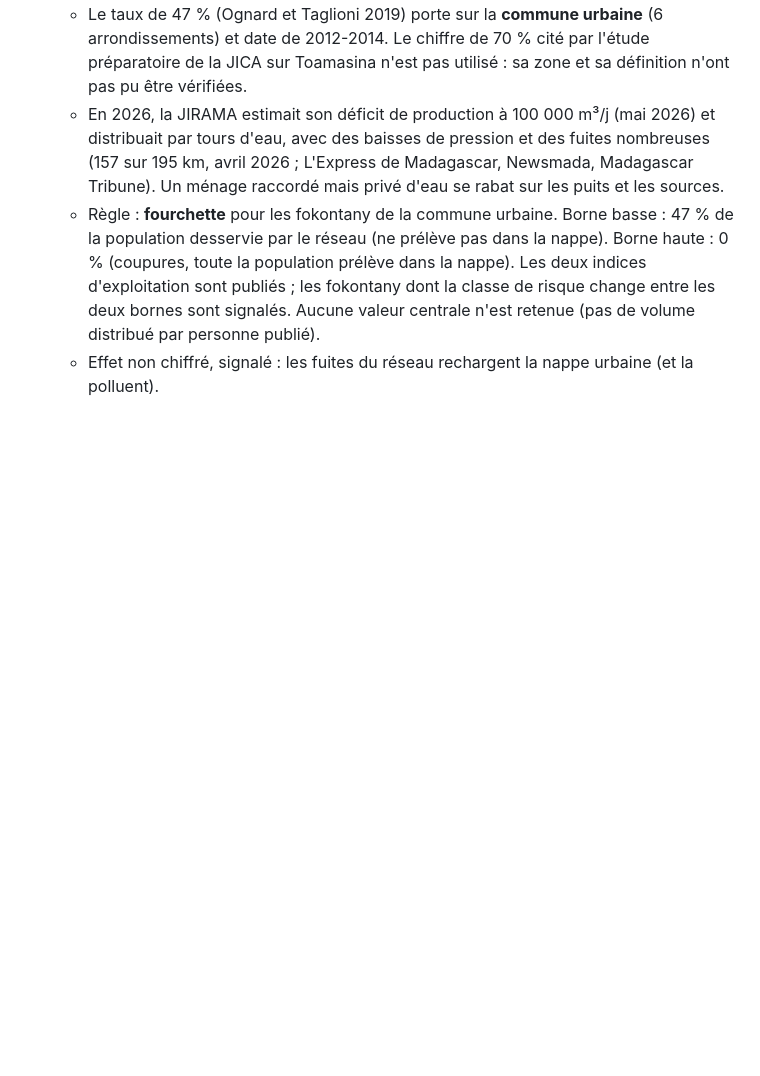
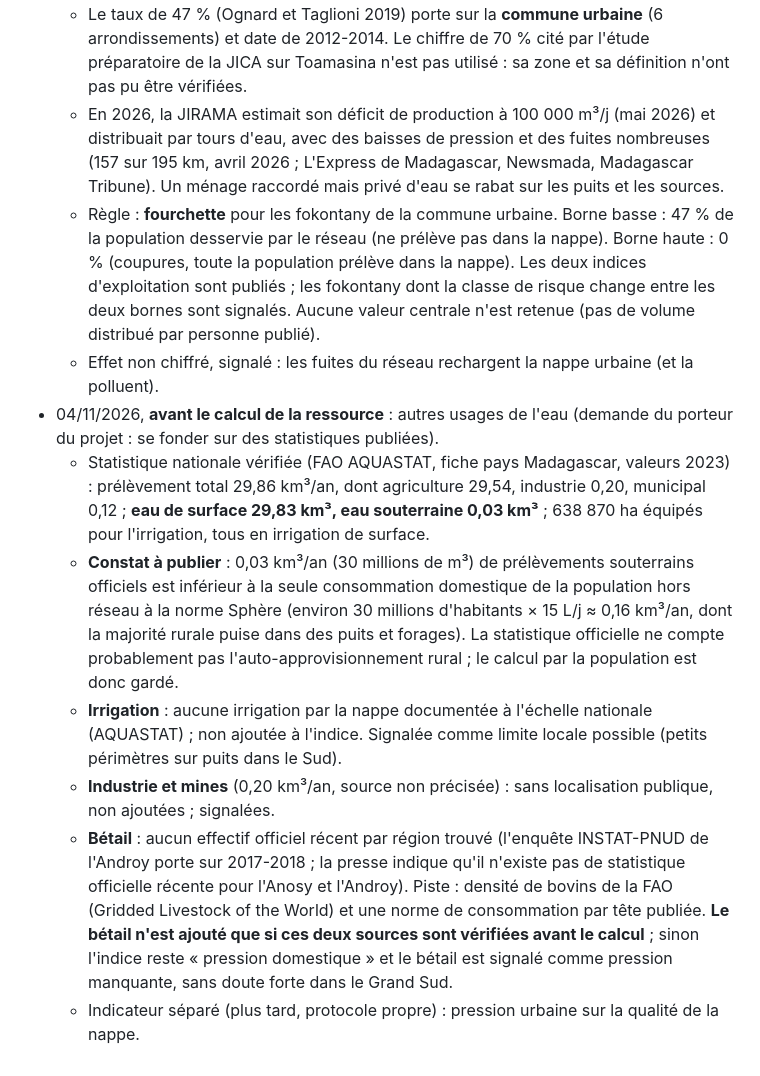
Before and after one commit to arofarmbio-create/Makyclimat, a Markdown page: validation/protocole_cadre_eaux_souterraines.md, the part around the change. Drawn GitHub-style; blank space fills up the shorter version.

Commit message:
Autres usages de l'eau : statistiques AQUASTAT 2023 vérifiées (nappe 0,03 km³ officiels), règles fixées avant le calcul de la ressource
Co-Authored-By: Claude Opus 5.5 <noreply@anthropic.com>

```diff
--- a/validation/protocole_cadre_eaux_souterraines.md
+++ b/validation/protocole_cadre_eaux_souterraines.md
@@ -235,3 +235,21 @@ journal à chaque étape, réussite ou échec.
     nappe). Les deux indices d'exploitation sont publiés ; les fokontany dont la classe de risque change entre les
     deux bornes sont signalés. Aucune valeur centrale n'est retenue (pas de volume distribué par personne publié).
   - Effet non chiffré, signalé : les fuites du réseau rechargent la nappe urbaine (et la polluent).
+- 04/11/2026, **avant le calcul de la ressource** : autres usages de l'eau (demande du porteur du projet : se fonder
+  sur des statistiques publiées).
+  - Statistique nationale vérifiée (FAO AQUASTAT, fiche pays Madagascar, valeurs 2023) : prélèvement total 29,86 km³/an,
+    dont agriculture 29,54, industrie 0,20, municipal 0,12 ; **eau de surface 29,83 km³, eau souterraine 0,03 km³** ;
+    638 870 ha équipés pour l'irrigation, tous en irrigation de surface.
+  - **Constat à publier** : 0,03 km³/an (30 millions de m³) de prélèvements souterrains officiels est inférieur à la
+    seule consommation domestique de la population hors réseau à la norme Sphère (environ 30 millions d'habitants ×
+    15 L/j ≈ 0,16 km³/an, dont la majorité rurale puise dans des puits et forages). La statistique officielle ne
+    compte probablement pas l'auto-approvisionnement rural ; le calcul par la population est donc gardé.
+  - **Irrigation** : aucune irrigation par la nappe documentée à l'échelle nationale (AQUASTAT) ; non ajoutée à
+    l'indice. Signalée comme limite locale possible (petits périmètres sur puits dans le Sud).
+  - **Industrie et mines** (0,20 km³/an, source non précisée) : sans localisation publique, non ajoutées ; signalées.
+  - **Bétail** : aucun effectif officiel récent par région trouvé (l'enquête INSTAT-PNUD de l'Androy porte sur
+    2017-2018 ; la presse indique qu'il n'existe pas de statistique officielle récente pour l'Anosy et l'Androy). Piste
+    : densité de bovins de la FAO (Gridded Livestock of the World) et une norme de consommation par tête publiée. **Le
+    bétail n'est ajouté que si ces deux sources sont vérifiées avant le calcul** ; sinon l'indice reste « pression
+    domestique » et le bétail est signalé comme pression manquante, sans doute forte dans le Grand Sud.
+  - Indicateur séparé (plus tard, protocole propre) : pression urbaine sur la qualité de la nappe.
```
